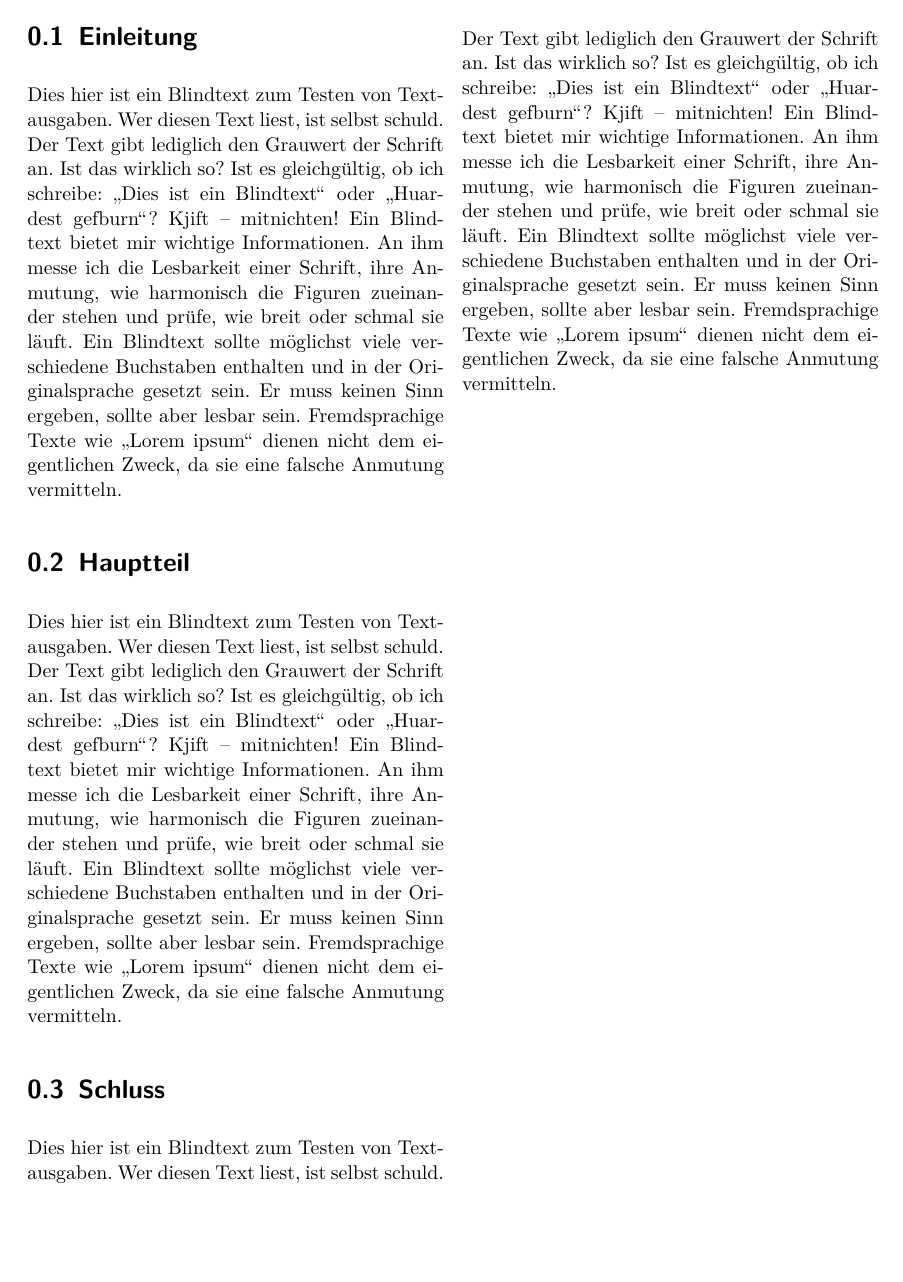
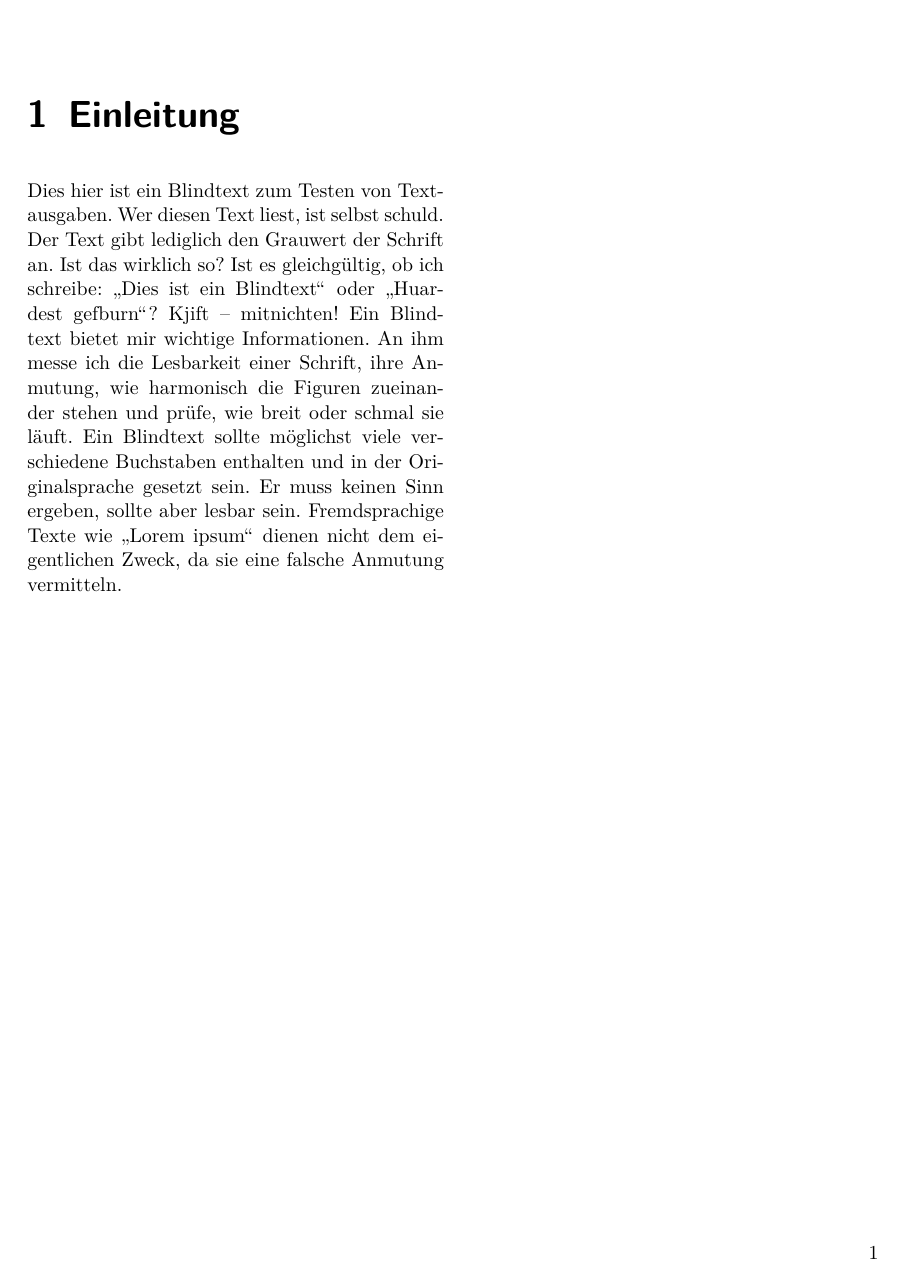
Before and after one commit to schniggo-ep/Textsatzsysteme, a LaTeX document (main_tss.tex): page 4 of 4 before the commit and page 5 of 9 after it. Compiled offline with pdfLaTeX.

Commit message:
change_1.1

```diff
--- a/main_tss.tex
+++ b/main_tss.tex
@@ -36,12 +35,12 @@ openright , % N e u e s K a p i t e l b e g i n n t r e c h t s
 	\tableofcontents
 	\thispagestyle{empty}
 
-	\section{Einleitung}
+	\chapter{Einleitung}
 	\setcounter{page}{1}
 	\blindtext
-	\section{Hauptteil}
+	\chapter{Hauptteil}
 	\blindtext
-	\section{Schluss}
+	\chapter{Schluss}
 	\blindtext
 
 \end{document}
```
Also changed, not shown: main_tss.pdf, main_tss.tex (11 more changed lines), 7 other files.
